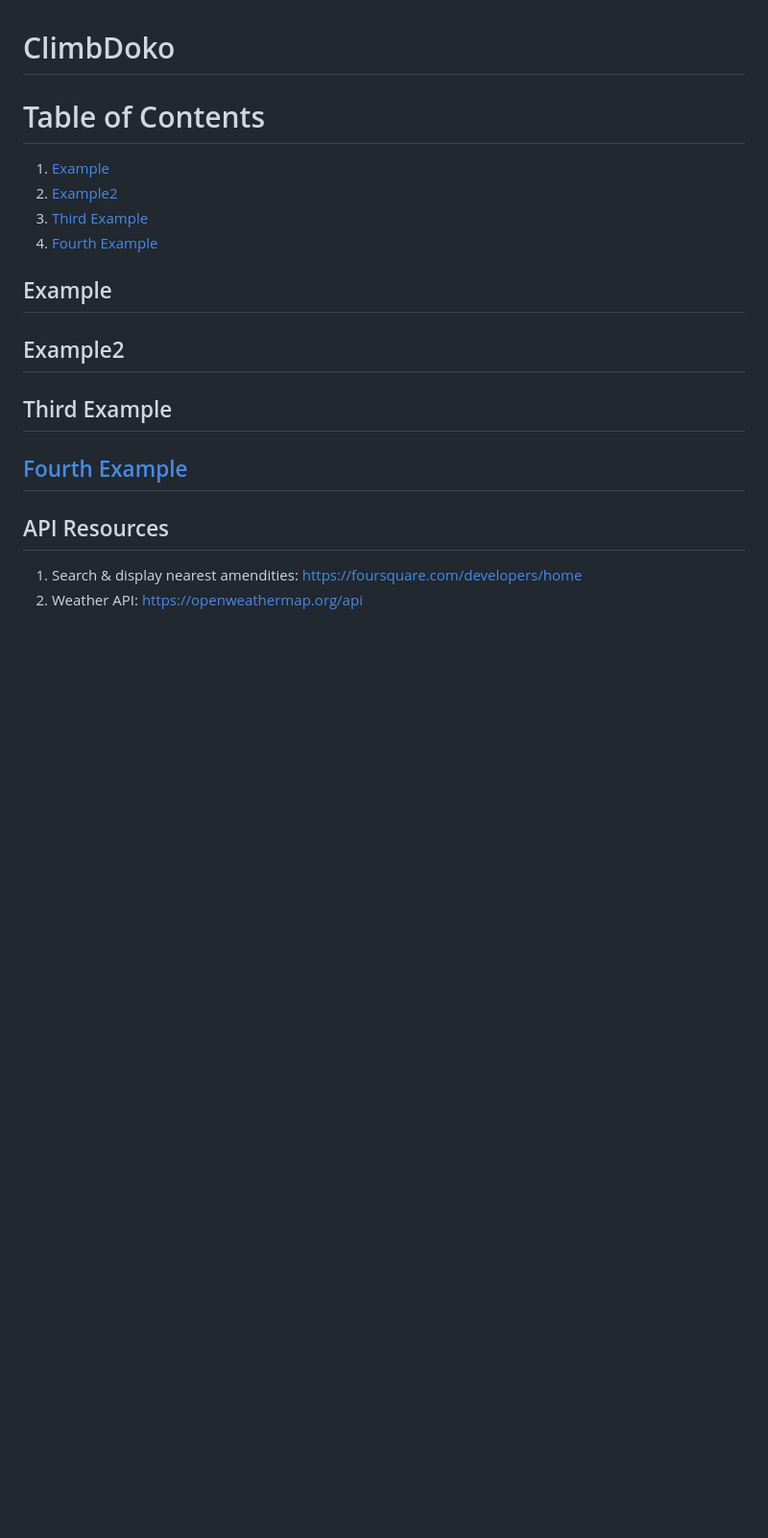
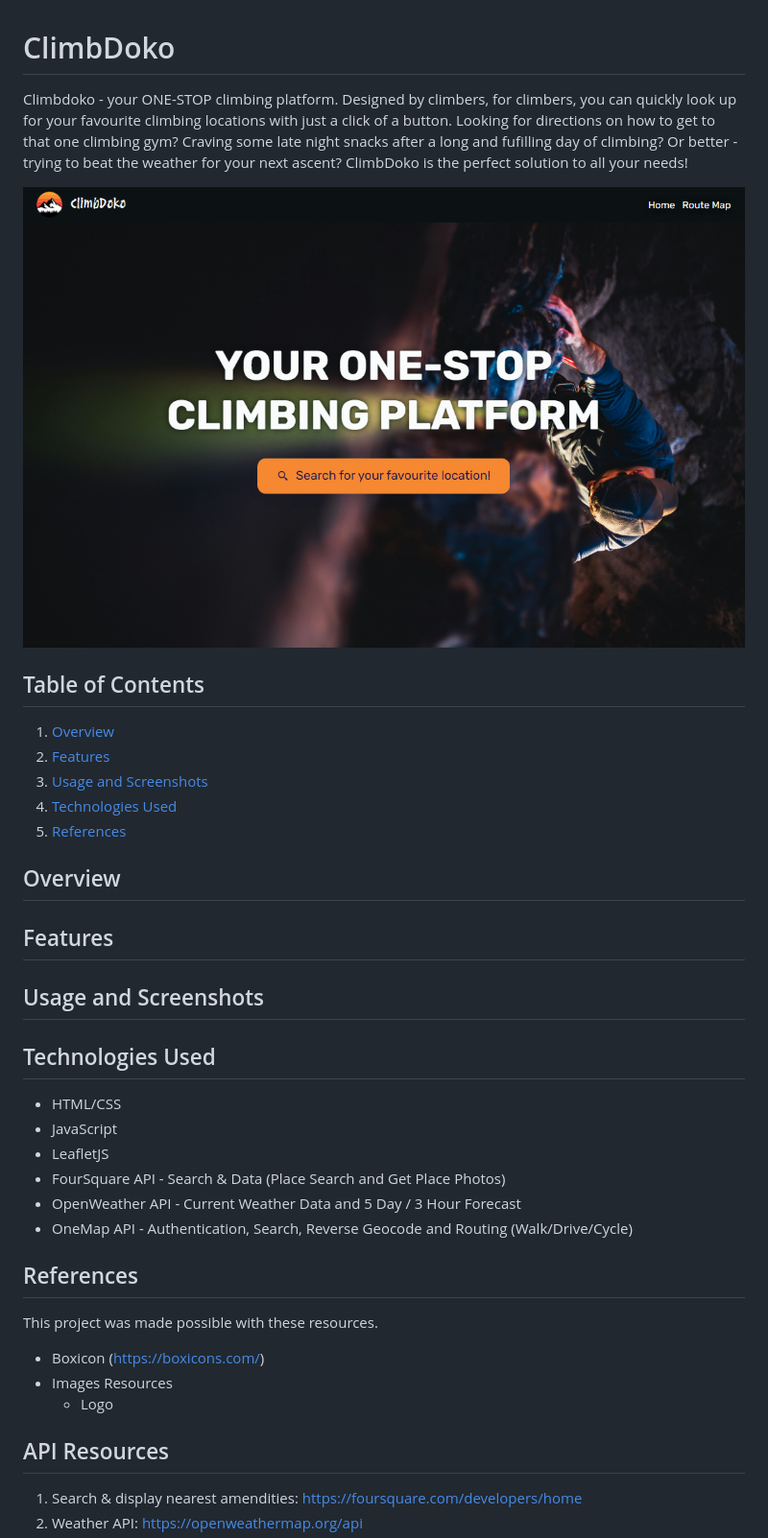
Before and after one commit to f-lsq/climb-router, a Markdown page: readme.md, the part around the change. Shown: that part at 96% size. GitHub-like rendering; pictures changed too: assets/readme/overview.png (added); blank space fills up the shorter version.

Commit message:
Amended readme

```diff
--- a/readme.md
+++ b/readme.md
@@ -1,15 +1,34 @@
 # ClimbDoko
-# Table of Contents
-1. [Example](#example)
-2. [Example2](#example2)
-3. [Third Example](#third-example)
-4. [Fourth Example](#fourth-examplehttpwwwfourthexamplecom)
+Climbdoko - your ONE-STOP climbing platform. Designed by climbers, for climbers, you can quickly look up for your favourite climbing locations with just a click of a button. Looking for directions on how to get to that one climbing gym? Craving some late night snacks after a long and fufilling day of climbing? Or better - trying to beat the weather for your next ascent? ClimbDoko is the perfect solution to all your needs!
+
+![alt text](assets/readme/overview.png)
+
+## Table of Contents
+1. [Overview](#overview)
+2. [Features](#features)
+3. [Usage and Screenshots](#usage-and-screenshots)
+4. [Technologies Used](#technologies-used)
+5. [References](#references)
 
 
-## Example
-## Example2
-## Third Example
-## [Fourth Example](http://www.fourthexample.com)
+
+## Overview
+## Features
+## Usage and Screenshots
+## Technologies Used
+* HTML/CSS
+* JavaScript
+* LeafletJS
+* FourSquare API - Search & Data (Place Search and Get Place Photos)
+* OpenWeather API - Current Weather Data and 5 Day / 3 Hour Forecast
+* OneMap API - Authentication, Search, Reverse Geocode and Routing (Walk/Drive/Cycle)
+
+## References
+This project was made possible with these resources.
+* Boxicon (https://boxicons.com/)
+* Images Resources
+  * Logo
+
 
 ## API Resources
 1. Search & display nearest amendities: https://foursquare.com/developers/home
```
